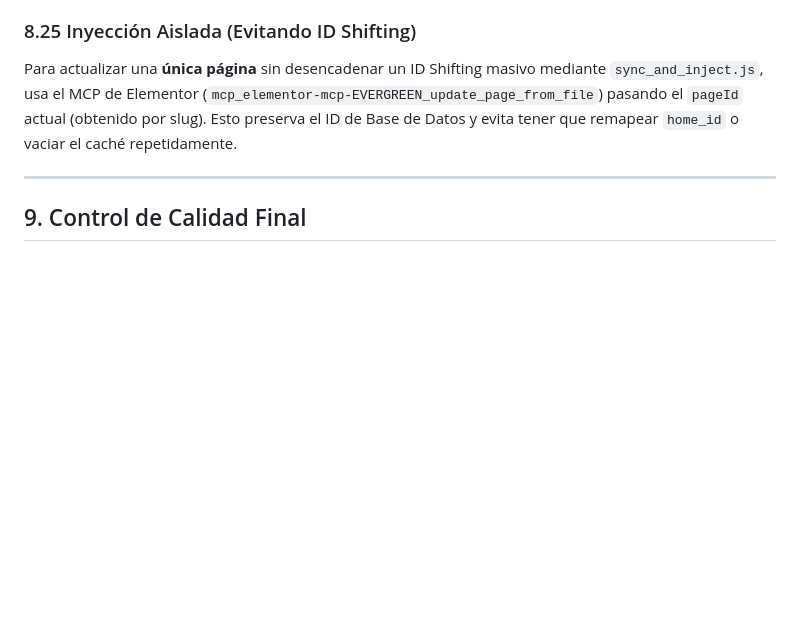
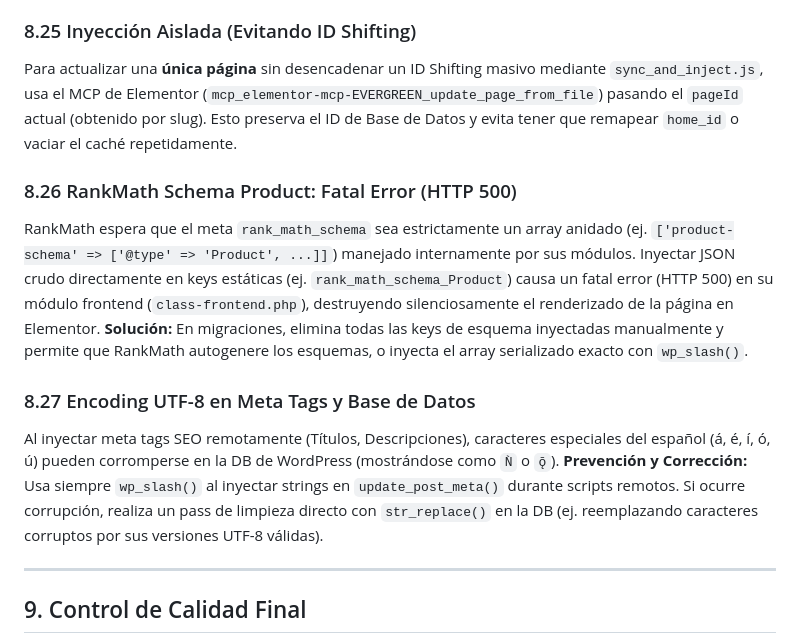
Before and after one commit to eliuhads/stitch2elementor, a Markdown page: SKILL.md, the part around the change. Rendered like a GitHub page; blank space fills up the shorter version.

Commit message:
chore: auto-sync updates

```diff
--- a/SKILL.md
+++ b/SKILL.md
@@ -272,6 +272,12 @@ Antes de ejecutar `compiler_v4.js`, purga y optimiza masivamente el HTML crudo d
 ### 8.25 Inyección Aislada (Evitando ID Shifting)
 Para actualizar una **única página** sin desencadenar un ID Shifting masivo mediante `sync_and_inject.js`, usa el MCP de Elementor (`mcp_elementor-mcp-EVERGREEN_update_page_from_file`) pasando el `pageId` actual (obtenido por slug). Esto preserva el ID de Base de Datos y evita tener que remapear `home_id` o vaciar el caché repetidamente.
 
+### 8.26 RankMath Schema Product: Fatal Error (HTTP 500)
+RankMath espera que el meta `rank_math_schema` sea estrictamente un array anidado (ej. `['product-schema' => ['@type' => 'Product', ...]]`) manejado internamente por sus módulos. Inyectar JSON crudo directamente en keys estáticas (ej. `rank_math_schema_Product`) causa un fatal error (HTTP 500) en su módulo frontend (`class-frontend.php`), destruyendo silenciosamente el renderizado de la página en Elementor. **Solución:** En migraciones, elimina todas las keys de esquema inyectadas manualmente y permite que RankMath autogenere los esquemas, o inyecta el array serializado exacto con `wp_slash()`.
+
+### 8.27 Encoding UTF-8 en Meta Tags y Base de Datos
+Al inyectar meta tags SEO remotamente (Títulos, Descripciones), caracteres especiales del español (á, é, í, ó, ú) pueden corromperse en la DB de WordPress (mostrándose como `Ǹ` o `ǭ`). **Prevención y Corrección:** Usa siempre `wp_slash()` al inyectar strings en `update_post_meta()` durante scripts remotos. Si ocurre corrupción, realiza un pass de limpieza directo con `str_replace()` en la DB (ej. reemplazando caracteres corruptos por sus versiones UTF-8 válidas).
+
 ---
 
 ## 9. Control de Calidad Final
```
